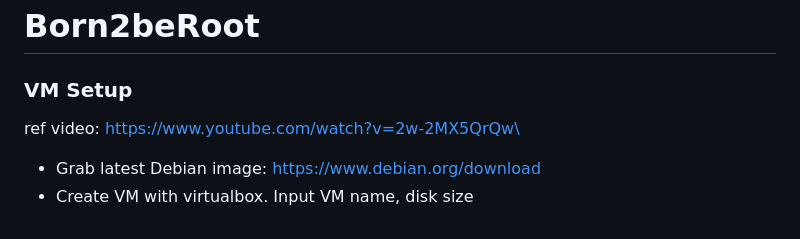
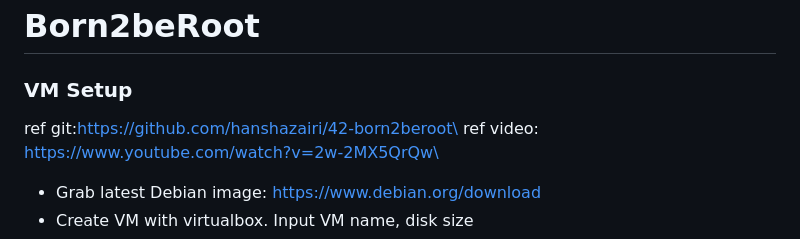
Before and after one commit to ateow/42-Core-SG, a Markdown page: #4_Born2beRoot/README.md, the part around the change. GitHub-like rendering.

```diff
--- a/#4_Born2beRoot/README.md
+++ b/#4_Born2beRoot/README.md
@@ -1,6 +1,7 @@
 # Born2beRoot
 
 ### VM Setup
+ref git:https://github.com/hanshazairi/42-born2beroot\
 ref video: https://www.youtube.com/watch?v=2w-2MX5QrQw\
 * Grab latest Debian image: https://www.debian.org/download
 * Create VM with virtualbox. Input VM name, disk size
```
